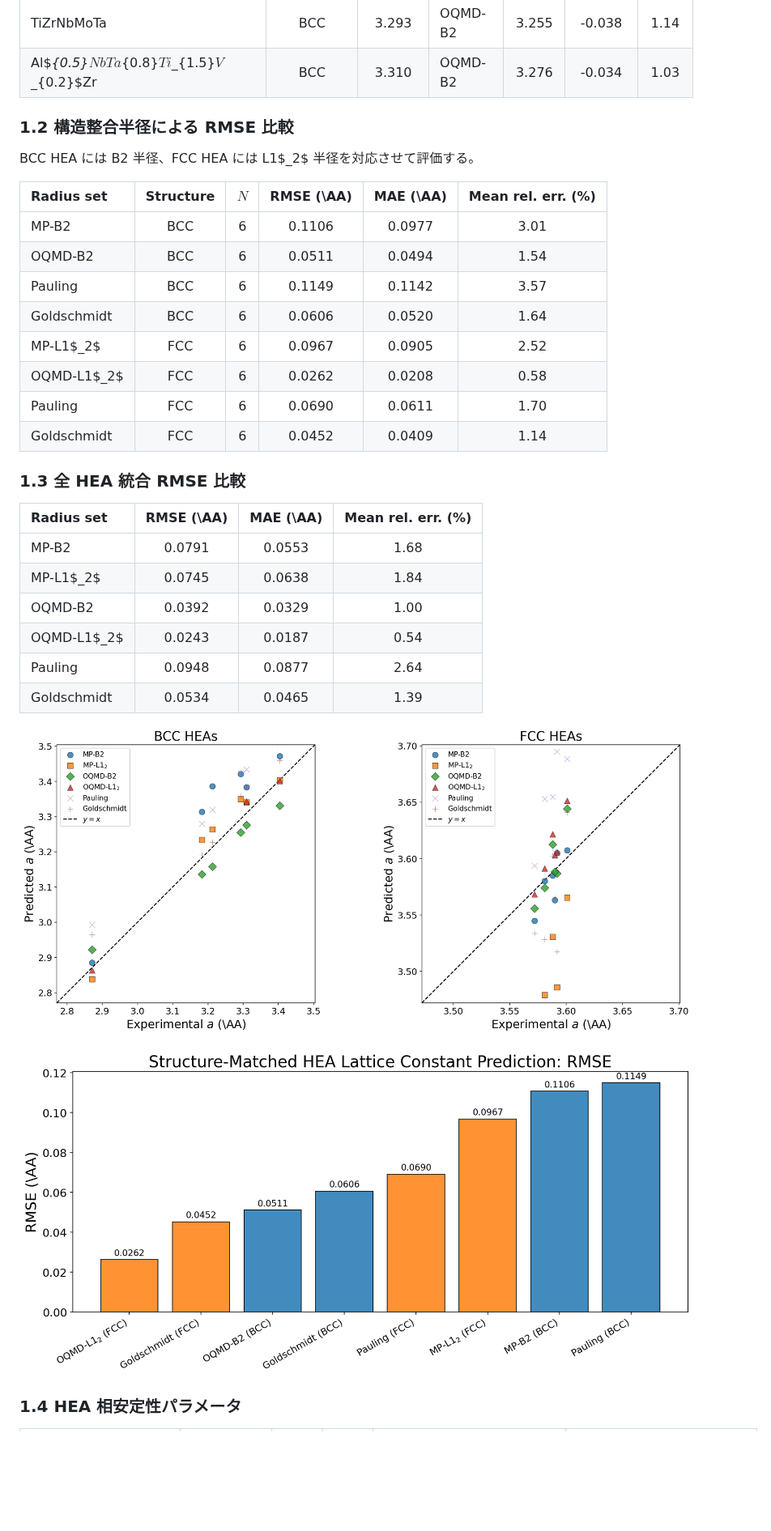
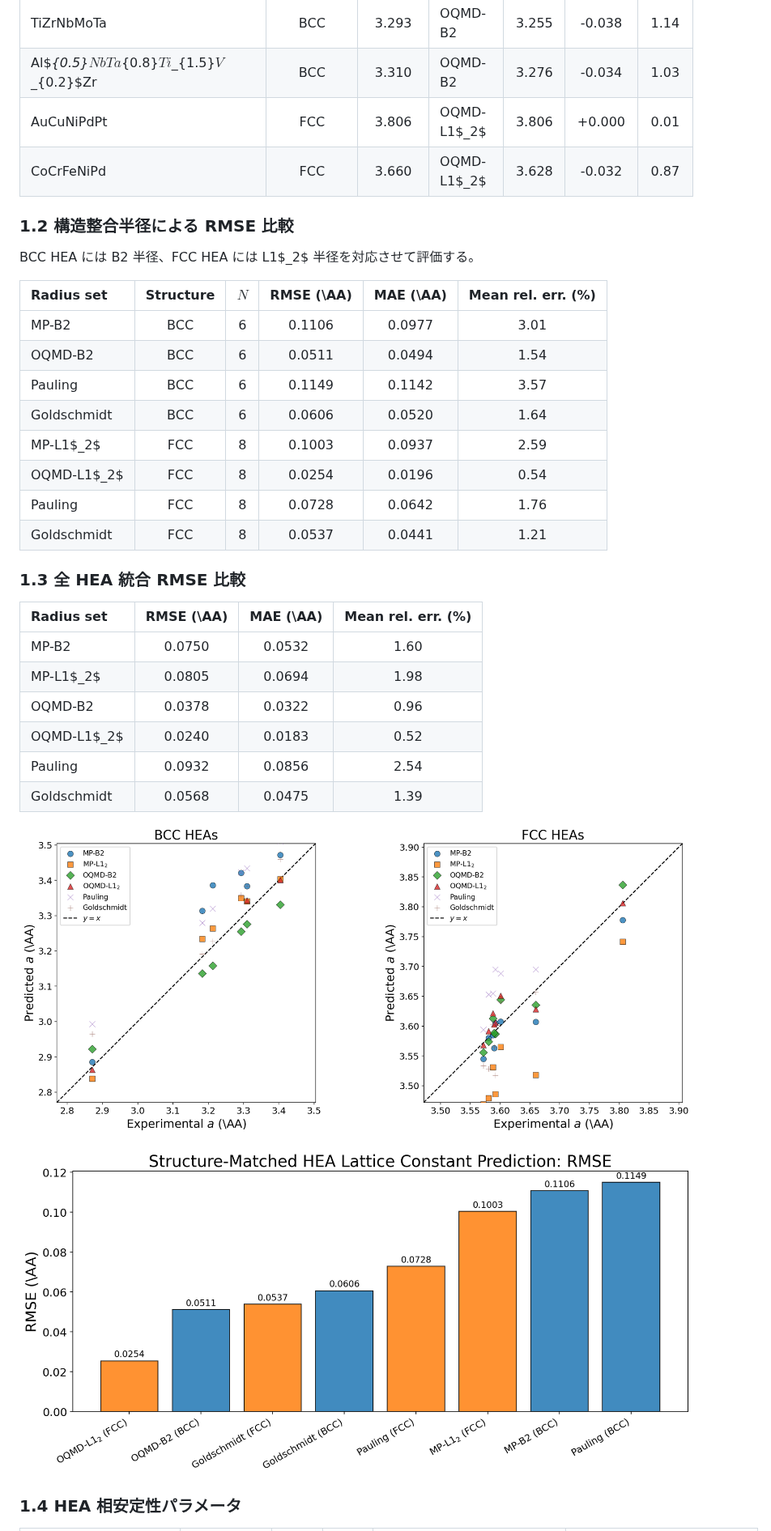
Before and after one commit to minimumtone/machine-learning, a Markdown page: hea_bmg_validation_output/validation_report.md, the part around one of its changes. Shown at 81% size. Rendered like a GitHub page; pictures changed too: hea_bmg_validation_output/hea_parity.png, hea_bmg_validation_output/hea_rmse_comparison.png; blank space fills up the shorter version.

```diff
--- a/hea_bmg_validation_output/validation_report.md
+++ b/hea_bmg_validation_output/validation_report.md
@@ -29,6 +29,8 @@ BMG(ガラス形成能指標)の実験データと比較して検証する。
 | CoCrFeNiCu | FCC | 3.590 | OQMD-L1$_2$ | 3.603 | +0.013 | 0.36 |
 | TiZrNbMoTa | BCC | 3.293 | OQMD-B2 | 3.255 | -0.038 | 1.14 |
 | Al$_{0.5}$NbTa$_{0.8}$Ti$_{1.5}$V$_{0.2}$Zr | BCC | 3.310 | OQMD-B2 | 3.276 | -0.034 | 1.03 |
+| AuCuNiPdPt | FCC | 3.806 | OQMD-L1$_2$ | 3.806 | +0.000 | 0.01 |
+| CoCrFeNiPd | FCC | 3.660 | OQMD-L1$_2$ | 3.628 | -0.032 | 0.87 |
 
 ### 1.2 構造整合半径による RMSE 比較
 
@@ -40,21 +42,21 @@ BCC HEA には B2 半径、FCC HEA には L1$_2$ 半径を対応させて評価
 | OQMD-B2 | BCC | 6 | 0.0511 | 0.0494 | 1.54 |
 | Pauling | BCC | 6 | 0.1149 | 0.1142 | 3.57 |
 | Goldschmidt | BCC | 6 | 0.0606 | 0.0520 | 1.64 |
-| MP-L1$_2$ | FCC | 6 | 0.0967 | 0.0905 | 2.52 |
-| OQMD-L1$_2$ | FCC | 6 | 0.0262 | 0.0208 | 0.58 |
-| Pauling | FCC | 6 | 0.0690 | 0.0611 | 1.70 |
-| Goldschmidt | FCC | 6 | 0.0452 | 0.0409 | 1.14 |
+| MP-L1$_2$ | FCC | 8 | 0.1003 | 0.0937 | 2.59 |
+| OQMD-L1$_2$ | FCC | 8 | 0.0254 | 0.0196 | 0.54 |
+| Pauling | FCC | 8 | 0.0728 | 0.0642 | 1.76 |
+| Goldschmidt | FCC | 8 | 0.0537 | 0.0441 | 1.21 |
 
 ### 1.3 全 HEA 統合 RMSE 比較
 
 | Radius set | RMSE (\AA) | MAE (\AA) | Mean rel. err. (%) |
 |:---|:---:|:---:|:---:|
-| MP-B2 | 0.0791 | 0.0553 | 1.68 |
-| MP-L1$_2$ | 0.0745 | 0.0638 | 1.84 |
-| OQMD-B2 | 0.0392 | 0.0329 | 1.00 |
-| OQMD-L1$_2$ | 0.0243 | 0.0187 | 0.54 |
-| Pauling | 0.0948 | 0.0877 | 2.64 |
-| Goldschmidt | 0.0534 | 0.0465 | 1.39 |
+| MP-B2 | 0.0750 | 0.0532 | 1.60 |
+| MP-L1$_2$ | 0.0805 | 0.0694 | 1.98 |
+| OQMD-B2 | 0.0378 | 0.0322 | 0.96 |
+| OQMD-L1$_2$ | 0.0240 | 0.0183 | 0.52 |
+| Pauling | 0.0932 | 0.0856 | 2.54 |
+| Goldschmidt | 0.0568 | 0.0475 | 1.39 |
 
 ![HEA lattice constant parity](hea_parity.png)
 
```
Also changed, not shown: other parts of hea_bmg_validation_output/validation_report.md (+4 -2 lines), hea_bmg_validation_output/hea_delta_vec_map.png, 3 other files.
